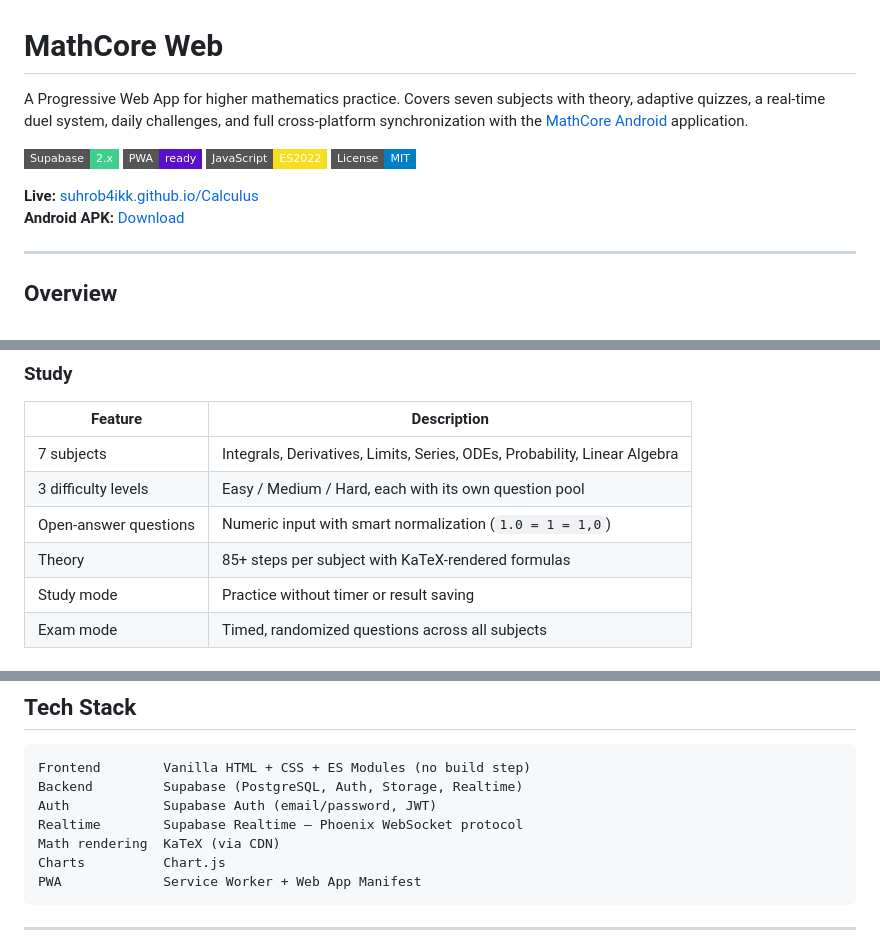
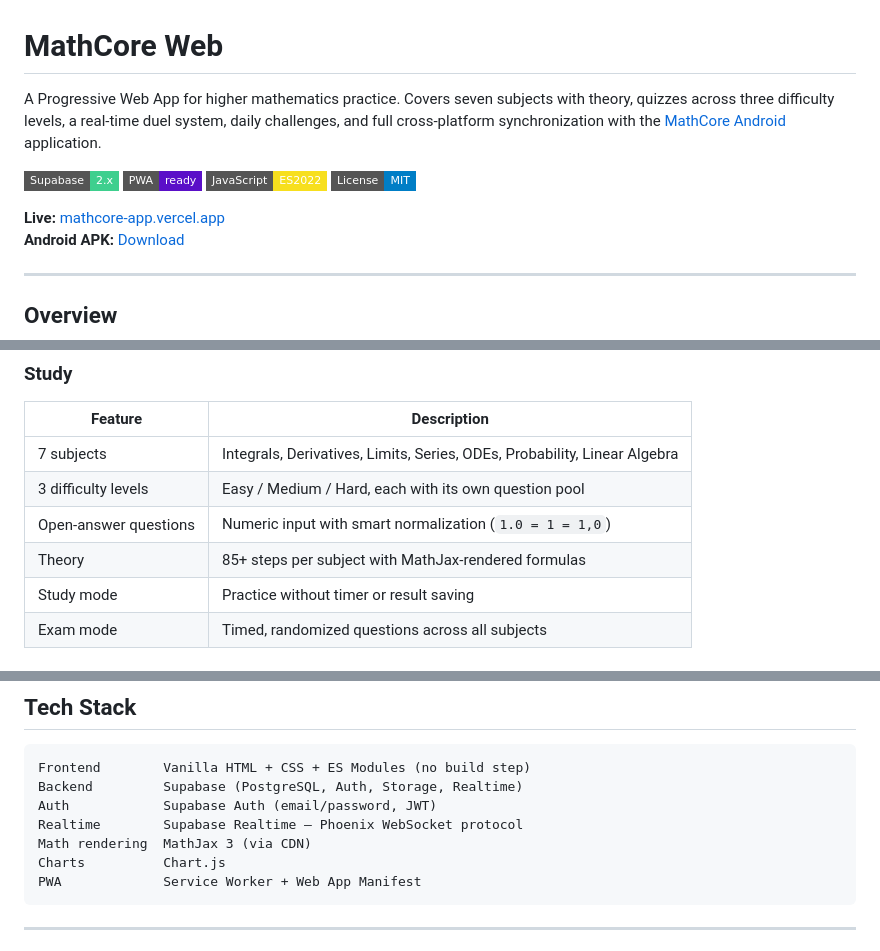
Before and after one commit to Suhrob4ikk/Calculus, a Markdown page: README.md, 3 parts joined by grey strips. Rendered like a GitHub page; badges without logos.

Commit message:
docs: fix README inaccuracies (MathJax not KaTeX, drop false 'adaptive' claim, Vercel URL)
Co-Authored-By: Claude Opus 4.8 <noreply@anthropic.com>

````diff
--- a/README.md
+++ b/README.md
@@ -1,13 +1,13 @@
 # MathCore Web
 
-A Progressive Web App for higher mathematics practice. Covers seven subjects with theory, adaptive quizzes, a real-time duel system, daily challenges, and full cross-platform synchronization with the [MathCore Android](https://github.com/Suhrob4ikk/MathCoreAndroid) application.
+A Progressive Web App for higher mathematics practice. Covers seven subjects with theory, quizzes across three difficulty levels, a real-time duel system, daily challenges, and full cross-platform synchronization with the [MathCore Android](https://github.com/Suhrob4ikk/MathCoreAndroid) application.
 
 [![Supabase](https://img.shields.io/badge/Supabase-2.x-3ECF8E?style=flat-square&logo=supabase&logoColor=white)](https://supabase.com)
 [![PWA](https://img.shields.io/badge/PWA-ready-5A0FC8?style=flat-square&logo=pwa&logoColor=white)](https://web.dev/progressive-web-apps/)
 [![JavaScript](https://img.shields.io/badge/JavaScript-ES2022-F7DF1E?style=flat-square&logo=javascript&logoColor=black)](https://developer.mozilla.org/en-US/docs/Web/JavaScript)
 [![License](https://img.shields.io/badge/License-MIT-blue?style=flat-square)](LICENSE)
 
-**Live:** [suhrob4ikk.github.io/Calculus](https://suhrob4ikk.github.io/Calculus)
+**Live:** [mathcore-app.vercel.app](https://mathcore-app.vercel.app)
 **Android APK:** [Download](https://github.com/Suhrob4ikk/Calculus/raw/main/mathcore.apk)
 
 ---
@@ -29,7 +29,7 @@ The web client is built with no framework — plain HTML, CSS, and ES module Jav
 | 7 subjects | Integrals, Derivatives, Limits, Series, ODEs, Probability, Linear Algebra |
 | 3 difficulty levels | Easy / Medium / Hard, each with its own question pool |
 | Open-answer questions | Numeric input with smart normalization (`1.0 = 1 = 1,0`) |
-| Theory | 85+ steps per subject with KaTeX-rendered formulas |
+| Theory | 85+ steps per subject with MathJax-rendered formulas |
 | Study mode | Practice without timer or result saving |
 | Exam mode | Timed, randomized questions across all subjects |
 
@@ -69,7 +69,7 @@ Frontend        Vanilla HTML + CSS + ES Modules (no build step)
 Backend         Supabase (PostgreSQL, Auth, Storage, Realtime)
 Auth            Supabase Auth (email/password, JWT)
 Realtime        Supabase Realtime — Phoenix WebSocket protocol
-Math rendering  KaTeX (via CDN)
+Math rendering  MathJax 3 (via CDN)
 Charts          Chart.js
 PWA             Service Worker + Web App Manifest
 ```
````
